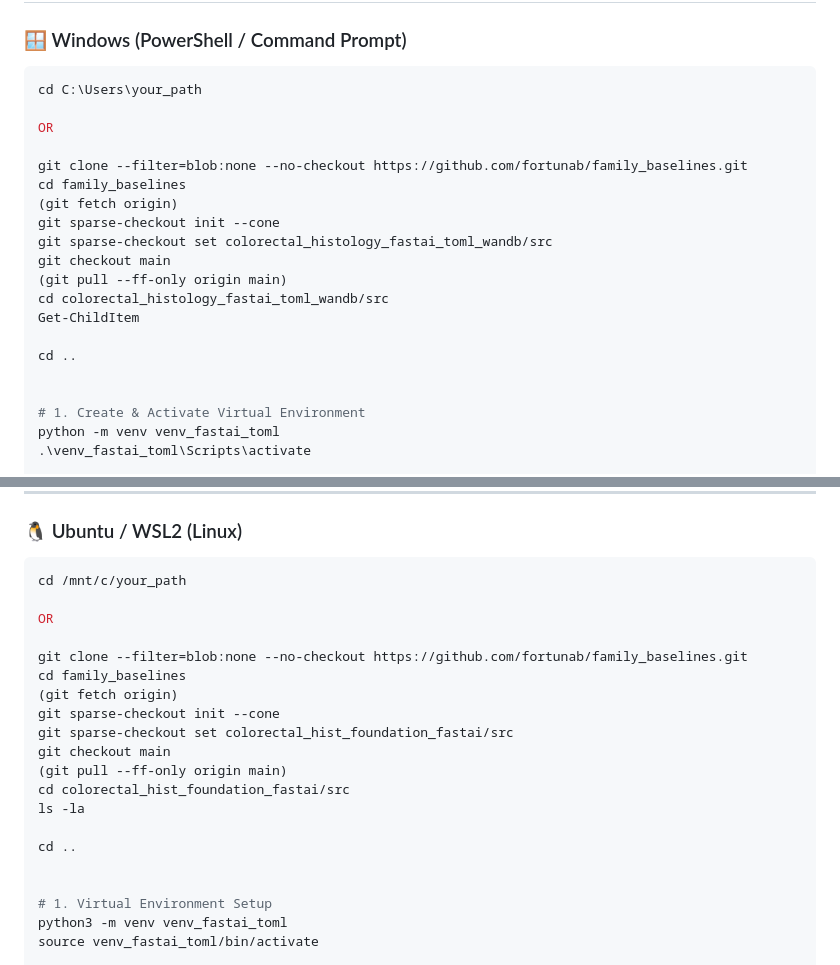
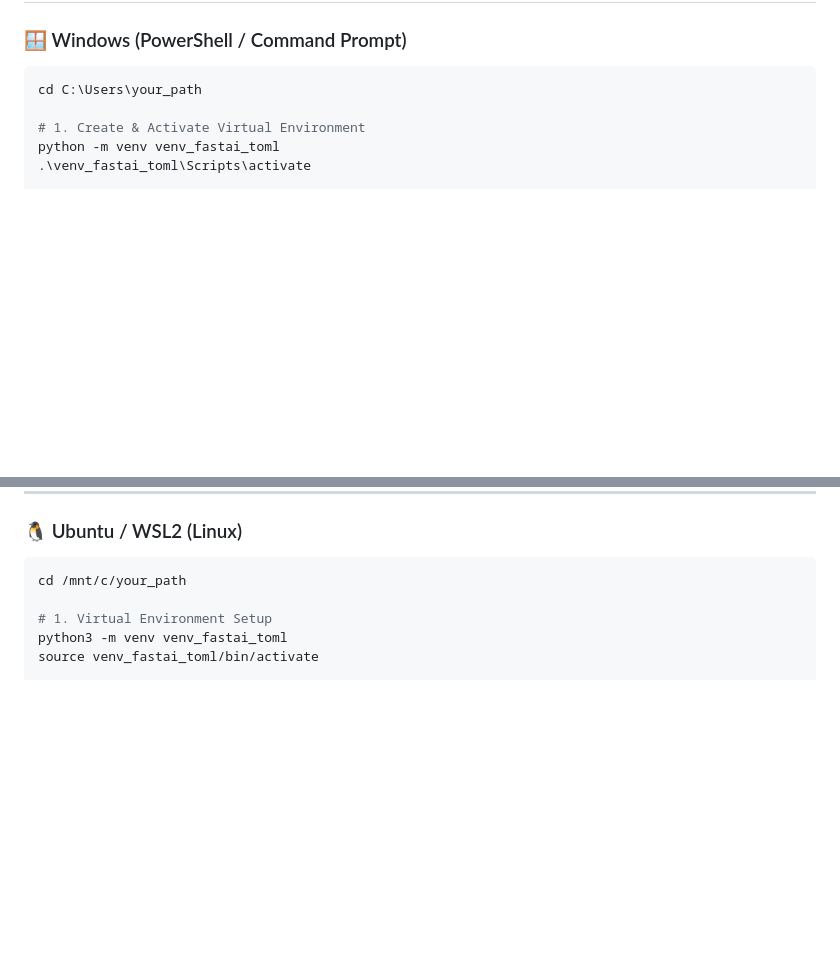
Before and after one commit to fortunab/family_baselines, a Markdown page: colorectal_histology_fastai_toml_wandb/README.md, 2 parts joined by grey strips. Rendered like a GitHub page; blank space fills up the shorter version.

````diff
--- a/colorectal_histology_fastai_toml_wandb/README.md
+++ b/colorectal_histology_fastai_toml_wandb/README.md
@@ -66,21 +66,6 @@ python run_linter.py
 ```powershell
 cd C:\Users\your_path
 
-OR
-
-git clone --filter=blob:none --no-checkout https://github.com/fortunab/family_baselines.git
-cd family_baselines
-(git fetch origin)
-git sparse-checkout init --cone
-git sparse-checkout set colorectal_histology_fastai_toml_wandb/src
-git checkout main
-(git pull --ff-only origin main)
-cd colorectal_histology_fastai_toml_wandb/src
-Get-ChildItem
-
-cd ..
-
-
 # 1. Create & Activate Virtual Environment
 python -m venv venv_fastai_toml
 .\venv_fastai_toml\Scripts\activate
@@ -112,21 +97,6 @@ python compare_fastai_models.py
 ```bash
 cd /mnt/c/your_path
 
-OR
-
-git clone --filter=blob:none --no-checkout https://github.com/fortunab/family_baselines.git
-cd family_baselines
-(git fetch origin)
-git sparse-checkout init --cone
-git sparse-checkout set colorectal_hist_foundation_fastai/src
-git checkout main
-(git pull --ff-only origin main)
-cd colorectal_hist_foundation_fastai/src
-ls -la
-
-cd ..
-
-
 # 1. Virtual Environment Setup
 python3 -m venv venv_fastai_toml
 source venv_fastai_toml/bin/activate
````
